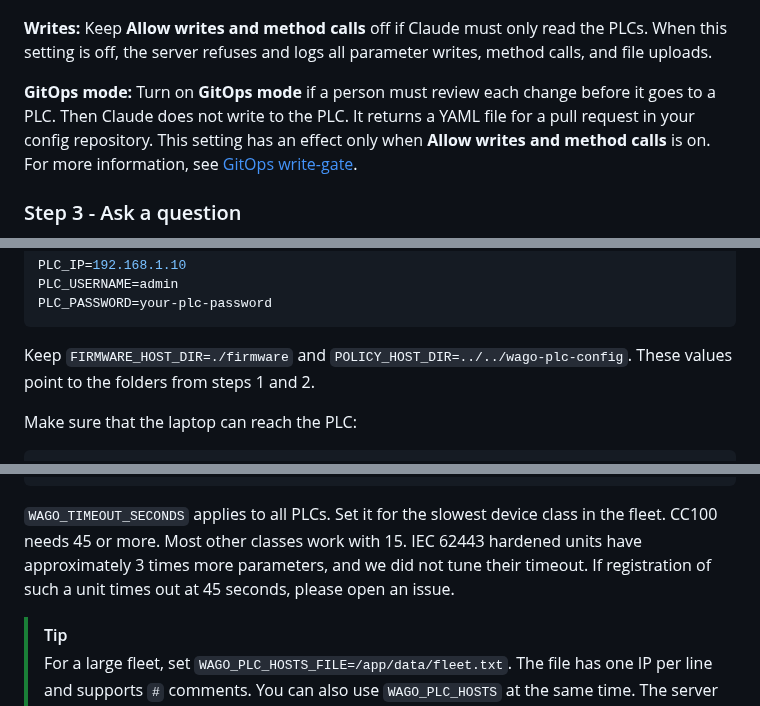
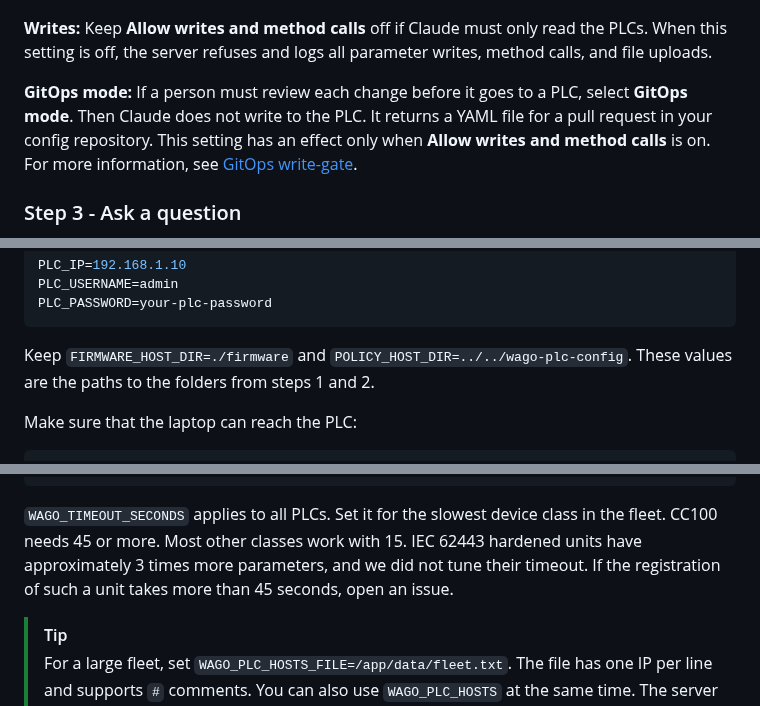
Before and after one commit to WagoAlex/wago-plc-mcp-server, a Markdown page: README.md, 3 parts joined by grey strips. GitHub-like rendering.

````diff
--- a/README.md
+++ b/README.md
@@ -198,7 +198,7 @@ The server merges the IP field and the IP file. You can use both.
 **Writes:** Keep **Allow writes and method calls** off if Claude must only read the PLCs.
 When this setting is off, the server refuses and logs all parameter writes, method calls, and file uploads.
 
-**GitOps mode:** Turn on **GitOps mode** if a person must review each change before it goes to a PLC.
+**GitOps mode:** If a person must review each change before it goes to a PLC, select **GitOps mode**.
 Then Claude does not write to the PLC. It returns a YAML file for a pull request in your config repository.
 This setting has an effect only when **Allow writes and method calls** is on.
 For more information, see [GitOps write-gate](#gitops-write-gate).
@@ -573,7 +573,7 @@ PLC_PASSWORD=your-plc-password
 ```
 
 Keep `FIRMWARE_HOST_DIR=./firmware` and `POLICY_HOST_DIR=../../wago-plc-config`.
-These values point to the folders from steps 1 and 2.
+These values are the paths to the folders from steps 1 and 2.
 
 Make sure that the laptop can reach the PLC:
 
@@ -698,7 +698,7 @@ WAGO_TIMEOUT_SECONDS=45
 `WAGO_TIMEOUT_SECONDS` applies to all PLCs. Set it for the slowest device class in the fleet.
 CC100 needs 45 or more. Most other classes work with 15.
 IEC 62443 hardened units have approximately 3 times more parameters, and we did not tune their timeout.
-If registration of such a unit times out at 45 seconds, please open an issue.
+If the registration of such a unit takes more than 45 seconds, open an issue.
 
 > [!TIP]
 > For a large fleet, set `WAGO_PLC_HOSTS_FILE=/app/data/fleet.txt`. The file has one IP per line and supports `#` comments.
````
Also changed, not shown: other parts of README.md (+16 -16 lines).
